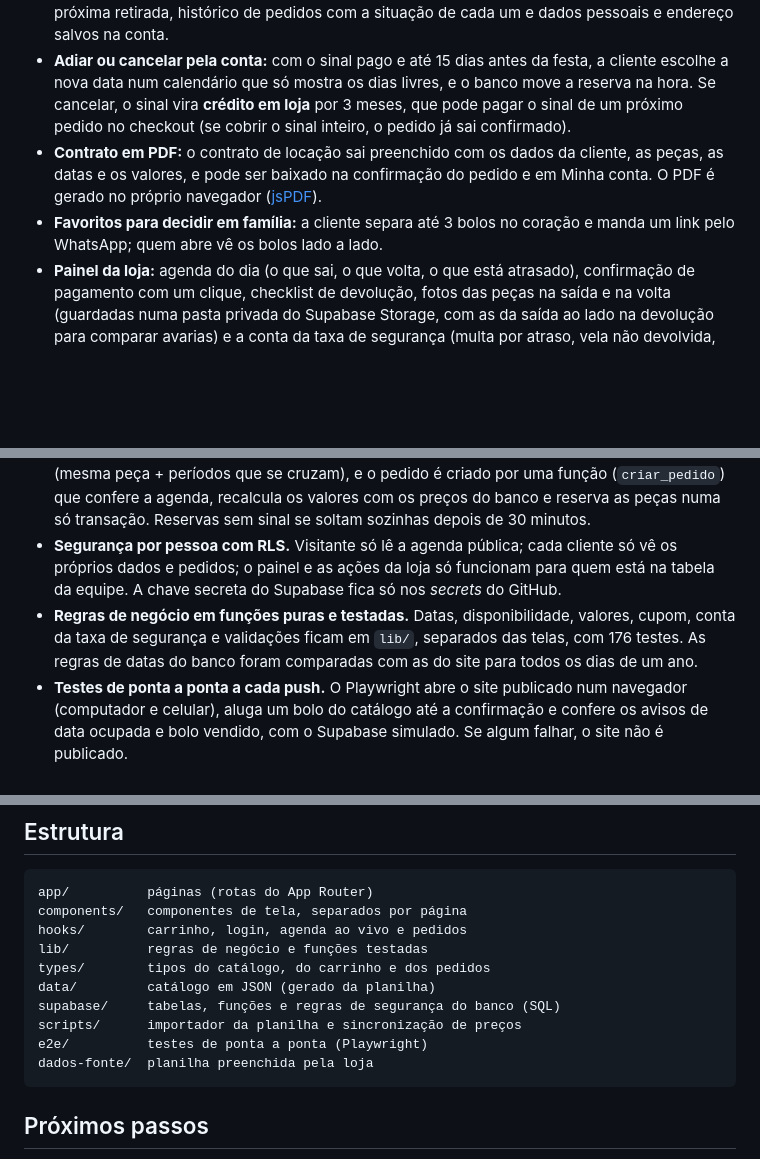
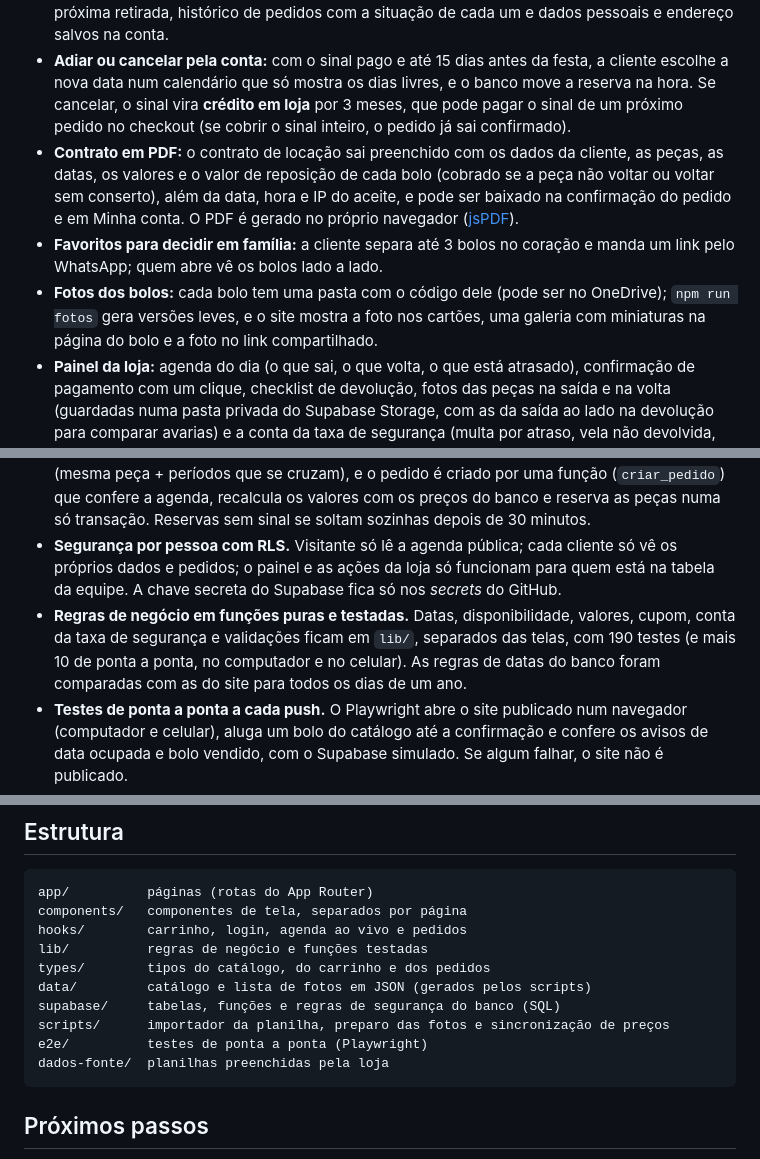
Before and after one commit to DanieSolinho/ateline, a Markdown page: README.md, 3 parts joined by grey strips. Drawn GitHub-style; blank space fills up the shorter version.

````diff
--- a/README.md
+++ b/README.md
@@ -27,8 +30,9 @@ Hoje o atendimento da Ateline é todo pelo WhatsApp: a cliente pergunta se o bol
 - **Carrinho e checkout** com aluguel e compra no mesmo pedido, validação de CPF e telefone, aceite do contrato e chave Pix para devolver a taxa de segurança. Depois do pedido, aparece o **Pix da Ateline (QR Code e copia e cola)** já com o valor do sinal e o número do pedido, gerado no próprio site no padrão do Banco Central e pago direto na conta PJ, sem intermediário. O banco confere a agenda e os preços e reserva as peças por 30 minutos, o tempo de pagar o sinal (a loja só garante a data com o sinal pago na hora).
 - **Login com senha ou com link mágico por e-mail** (criar conta, esqueci a senha) e **Minha conta:** próxima retirada, histórico de pedidos com a situação de cada um e dados pessoais e endereço salvos na conta.
 - **Adiar ou cancelar pela conta:** com o sinal pago e até 15 dias antes da festa, a cliente escolhe a nova data num calendário que só mostra os dias livres, e o banco move a reserva na hora. Se cancelar, o sinal vira **crédito em loja** por 3 meses, que pode pagar o sinal de um próximo pedido no checkout (se cobrir o sinal inteiro, o pedido já sai confirmado).
-- **Contrato em PDF:** o contrato de locação sai preenchido com os dados da cliente, as peças, as datas e os valores, e pode ser baixado na confirmação do pedido e em Minha conta. O PDF é gerado no próprio navegador ([jsPDF](https://github.com/parallax/jsPDF)).
+- **Contrato em PDF:** o contrato de locação sai preenchido com os dados da cliente, as peças, as datas, os valores e o valor de reposição de cada bolo (cobrado se a peça não voltar ou voltar sem conserto), além da data, hora e IP do aceite, e pode ser baixado na confirmação do pedido e em Minha conta. O PDF é gerado no próprio navegador ([jsPDF](https://github.com/parallax/jsPDF)).
 - **Favoritos para decidir em família:** a cliente separa até 3 bolos no coração e manda um link pelo WhatsApp; quem abre vê os bolos lado a lado.
+- **Fotos dos bolos:** cada bolo tem uma pasta com o código dele (pode ser no OneDrive); `npm run fotos` gera versões leves, e o site mostra a foto nos cartões, uma galeria com miniaturas na página do bolo e a foto no link compartilhado.
 - **Painel da loja:** agenda do dia (o que sai, o que volta, o que está atrasado), confirmação de pagamento com um clique, checklist de devolução, fotos das peças na saída e na volta (guardadas numa pasta privada do Supabase Storage, com as da saída ao lado na devolução para comparar avarias) e a conta da taxa de segurança (multa por atraso, vela não devolvida, avaria). O painel pode ser **instalado no celular como app** (PWA, só ele: as páginas das clientes continuam um site normal), com uma página amigável quando está sem internet. Como o app instalado no iPhone não recebe o login pelo link do e-mail, a equipe pode criar uma senha no painel e entrar com e-mail e senha.
 - **Relatórios:** faturamento, bolos mais alugados, festas por dia da semana, clientes (novas por mês e as que voltaram) e bolos mais vistos no site, com alerta para os muito vistos e pouco alugados. As visualizações são contadas sem guardar dados de quem viu.
 - **Conteúdo para o Instagram:** o painel monta posts (bolos livres no próximo sábado, destaque, como funciona) com imagem e legenda; a dona revisa, aprova e agenda, e na hora marcada copia a legenda e baixa a imagem para postar.
@@ -65,7 +69,7 @@ flowchart LR
 - **Site estático + Supabase, sem servidor próprio.** As páginas são geradas na hora de publicar (`output: "export"`, uma por bolo com `generateStaticParams`) e já saem com a agenda daquele momento. No navegador, a agenda é buscada de novo no Supabase, então uma reserva feita no painel aparece na hora.
 - **O banco é quem decide.** A trava contra reserva dupla é uma *exclusion constraint* do Postgres (mesma peça + períodos que se cruzam), e o pedido é criado por uma função (`criar_pedido`) que confere a agenda, recalcula os valores com os preços do banco e reserva as peças numa só transação. Reservas sem sinal se soltam sozinhas depois de 30 minutos.
 - **Segurança por pessoa com RLS.** Visitante só lê a agenda pública; cada cliente só vê os próprios dados e pedidos; o painel e as ações da loja só funcionam para quem está na tabela da equipe. A chave secreta do Supabase fica só nos *secrets* do GitHub.
-- **Regras de negócio em funções puras e testadas.** Datas, disponibilidade, valores, cupom, conta da taxa de segurança e validações ficam em `lib/`, separados das telas, com 176 testes. As regras de datas do banco foram comparadas com as do site para todos os dias de um ano.
+- **Regras de negócio em funções puras e testadas.** Datas, disponibilidade, valores, cupom, conta da taxa de segurança e validações ficam em `lib/`, separados das telas, com 190 testes (e mais 10 de ponta a ponta, no computador e no celular). As regras de datas do banco foram comparadas com as do site para todos os dias de um ano.
 - **Testes de ponta a ponta a cada push.** O Playwright abre o site publicado num navegador (computador e celular), aluga um bolo do catálogo até a confirmação e confere os avisos de data ocupada e bolo vendido, com o Supabase simulado. Se algum falhar, o site não é publicado.
 - **Carrinho no navegador.** Fica no `localStorage`, lido com `useSyncExternalStore`, e as abas abertas ficam sincronizadas.
 - **Fotos sem banco de imagens.** Cada bolo tem uma pasta com o código dele em `dados-fonte/fotos/` (os originais, pesados, não vão para o GitHub). `npm run fotos` corrige a orientação da foto do celular, gera duas versões WebP (grande para a página do bolo, pequena para os cartões) e lista tudo em `data/fotos.json`, com uma "versão" por foto para o navegador não mostrar a antiga quando ela é trocada. A página do bolo ganha galeria com miniaturas, e o link compartilhado no WhatsApp mostra a foto do bolo.
@@ -112,11 +116,11 @@ components/   componentes de tela, separados por página
 hooks/        carrinho, login, agenda ao vivo e pedidos
 lib/          regras de negócio e funções testadas
 types/        tipos do catálogo, do carrinho e dos pedidos
-data/         catálogo em JSON (gerado da planilha)
+data/         catálogo e lista de fotos em JSON (gerados pelos scripts)
 supabase/     tabelas, funções e regras de segurança do banco (SQL)
-scripts/      importador da planilha e sincronização de preços
+scripts/      importador da planilha, preparo das fotos e sincronização de preços
 e2e/          testes de ponta a ponta (Playwright)
-dados-fonte/  planilha preenchida pela loja
+dados-fonte/  planilhas preenchidas pela loja
 ```
 
 ## Próximos passos
````
Also changed, not shown: other parts of README.md (+5 -2 lines), docs/bolo.png, docs/celular.png, docs/home.png, docs/pix.png (added), 8 other files.
